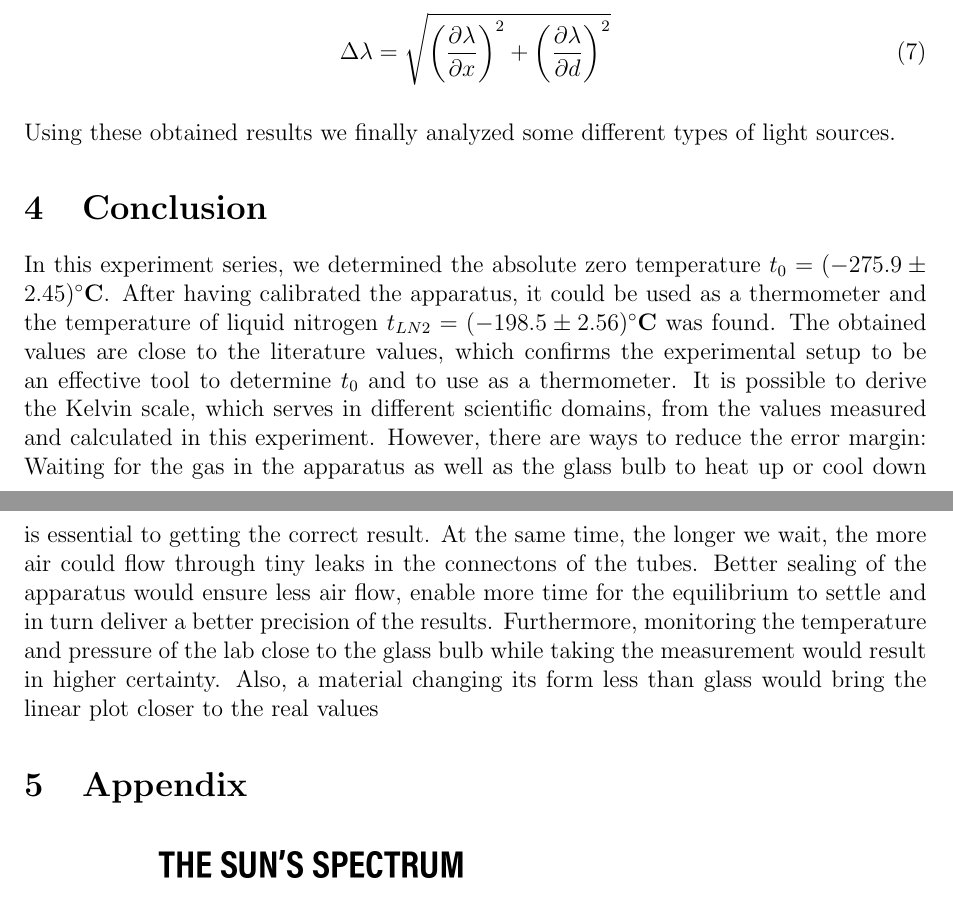
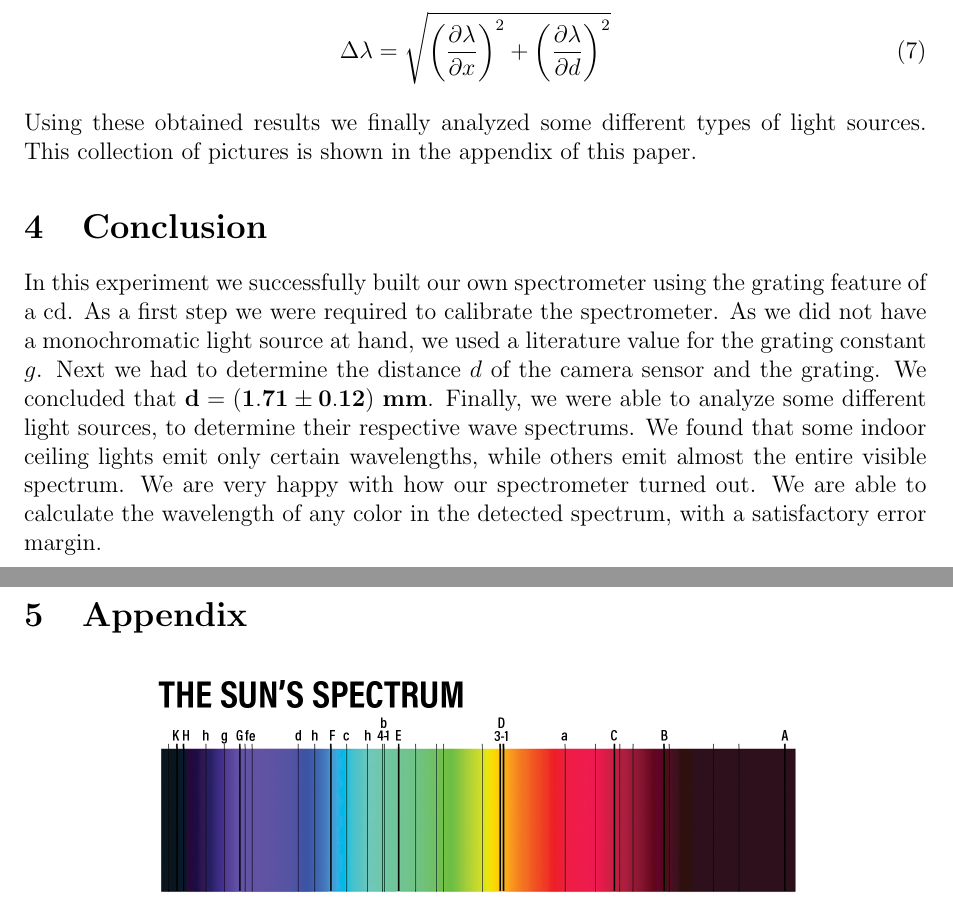
Before and after one commit to Noothless/Do-it-yourself-Spectrometer, a LaTeX paper (report/270323_Noa-Sendlhofer_Christian-Leser_spectrometer.tex, which reads report/src/3_results_analysis.tex, report/src/4_conclusion.tex, report/src/5_appendix.tex): two parts of pages 5 and 6 of 7, joined at a grey line, cut so that both start at the same text. Compiled offline with pdfLaTeX.

Commit message:
result & conclusion

```diff
--- a/report/src/3_results_analysis.tex
+++ b/report/src/3_results_analysis.tex
@@ -43,4 +43,4 @@ Again the uncertainties were determined using the gaussian error propagation.
 \end{align}
 
 Using these obtained results we finally analyzed some different types of light
-sources.
+sources. This collection of pictures is shown in the appendix of this paper.
--- a/report/src/4_conclusion.tex
+++ b/report/src/4_conclusion.tex
@@ -1,14 +1,14 @@
 \section{Conclusion}
-    In this experiment series, we determined the absolute zero temperature $t_0 = (-275.9 \pm 2.45)\si{\bf\celsius}$.
-    After having calibrated the apparatus, it could be used as a thermometer and the temperature of liquid nitrogen $t_{LN2} = (-198.5 \pm 2.56)\si{\bf\celsius}$ was found.
-    The obtained values are close to the literature values, which confirms the experimental setup to be an effective tool to determine $t_0$ and to use as a thermometer.
-    It is possible to derive the Kelvin scale, which serves in different scientific domains, from the values measured and calculated in this experiment.
-    However, there are ways to reduce the error margin:
-    Waiting for the gas in the apparatus as well as the glass bulb to heat up or cool down is essential to getting the correct result.
-    At the same time, the longer we wait, the more air could flow through tiny leaks in the connectons of the tubes.
-    Better sealing of the apparatus would ensure less air flow, enable more time for the equilibrium to settle and in turn deliver a better precision of the results.
-    Furthermore, monitoring the temperature and pressure of the lab close to the glass bulb while taking the measurement would result in higher certainty.
-    Also, a material changing its form less than glass would bring the linear plot closer to the real values
+    In this experiment we successfully built our own spectrometer using the grating feature of a cd.
+    As a first step we were required to calibrate the spectrometer.
+    As we did not have a monochromatic light source at hand, we used a literature value for the grating
+    constant $g$. Next we had to determine the distance $d$ of the camera sensor and the grating.
+    We concluded that $\bf d = (1.71 \pm 0.12) ~\si{\bf\milli\meter}$.
+    Finally, we were able to analyze some different light sources, to determine their respective wave spectrums.
+    We found that some indoor ceiling lights emit only certain wavelengths, while others emit almost the entire
+    visible spectrum.
+    We are very happy with how our spectrometer turned out. We are able to calculate the wavelength of any color
+    in the detected spectrum, with a satisfactory error margin.
 
     % In the concluding paragraph you summarize the result, with the
     % emphasis on what you have discovered in this work. You can end this
--- a/report/src/5_appendix.tex
+++ b/report/src/5_appendix.tex
@@ -15,0 +28,2 @@
+        \label{fig_lamp1}
+    \end{figure}
```
Also changed, not shown: report/src/images/lamp1.png (added), report/src/images/lamp2.png (added), report/src/images/purple_screen.png (added), report/src/5_appendix.tex (19 more changed lines), 1 other file.
